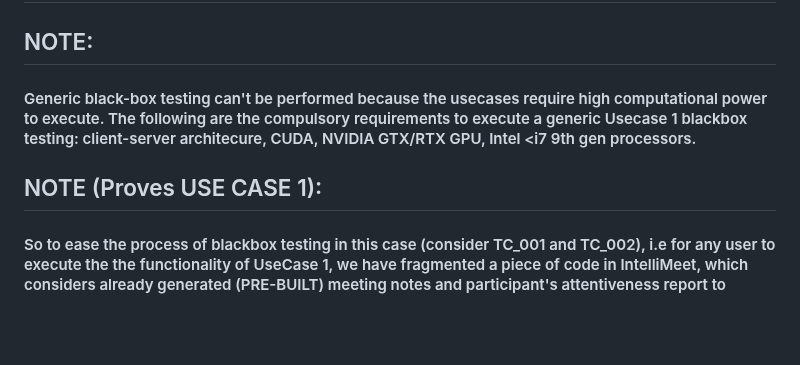
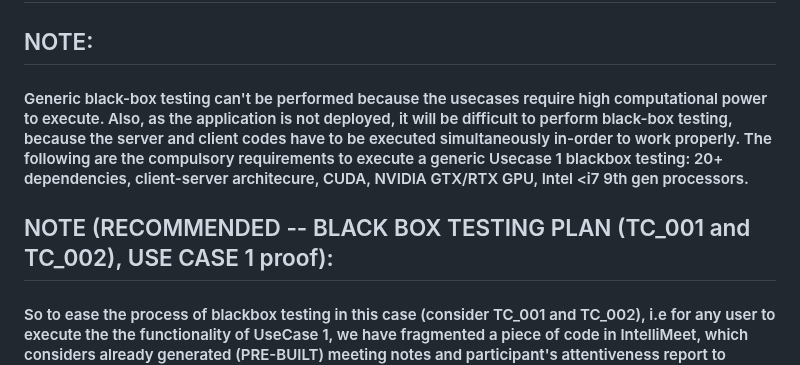
Before and after one commit to krishna-creator/SE-Project---IntelliMeet, a Markdown page: Black_box_Testing/README.md, the part around the change. GitHub-like rendering; blank space fills up the shorter version.

```diff
--- a/Black_box_Testing/README.md
+++ b/Black_box_Testing/README.md
@@ -2,10 +2,10 @@
 
 
 ## NOTE:
-#### Generic black-box testing can't be performed because the usecases require high computational power to execute. The following are the compulsory requirements to execute a generic Usecase 1 blackbox testing: client-server architecure, CUDA, NVIDIA GTX/RTX GPU, Intel <i7 9th gen processors.
+#### Generic black-box testing can't be performed because the usecases require high computational power to execute. Also, as the application is not deployed, it will be difficult to perform black-box testing, because the server and client codes have to be executed simultaneously in-order to work properly. The following are the compulsory requirements to execute a generic Usecase 1 blackbox testing: 20+ dependencies, client-server architecure, CUDA, NVIDIA GTX/RTX GPU, Intel <i7 9th gen processors.
 
 
-## NOTE (Proves USE CASE 1):
+## NOTE (RECOMMENDED -- BLACK BOX TESTING PLAN (TC_001 and TC_002), USE CASE 1 proof):
 #### So to ease the process of blackbox testing in this case (consider TC_001 and TC_002), i.e for any user to execute the the functionality of UseCase 1, we have fragmented a piece of code in IntelliMeet, which considers already generated (PRE-BUILT) meeting notes and participant's attentiveness report to generate personalized meeting attention report.
 
 
```
